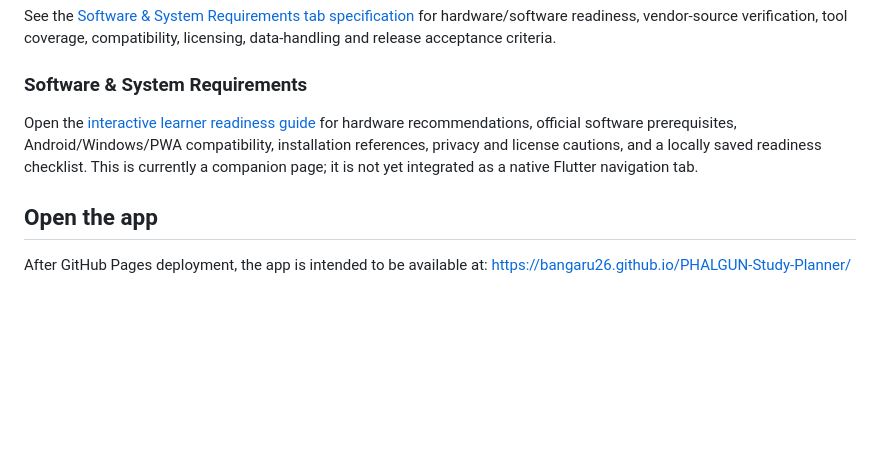
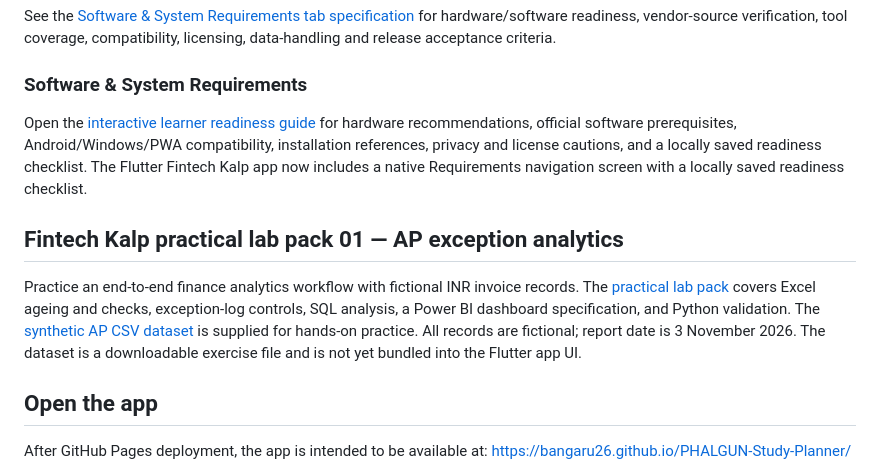
Before and after one commit to bangaru26/PHALGUN-Study-Planner, a Markdown page: README.md, the part around the change. GitHub-like rendering; blank space fills up the shorter version.

Commit message:
Document Fintech Kalp practical lab and native requirements screen

```diff
--- a/README.md
+++ b/README.md
@@ -15,7 +15,11 @@ See [IRM progressive risk-management learning, CIA, CRMA and CISM knowledge path
 See the [Software & System Requirements tab specification](./FINTECH_KALP_SOFTWARE_SYSTEM_REQUIREMENTS.md) for hardware/software readiness, vendor-source verification, tool coverage, compatibility, licensing, data-handling and release acceptance criteria.
 
 ### Software & System Requirements
-Open the [interactive learner readiness guide](./software-system-requirements.html) for hardware recommendations, official software prerequisites, Android/Windows/PWA compatibility, installation references, privacy and license cautions, and a locally saved readiness checklist. This is currently a companion page; it is not yet integrated as a native Flutter navigation tab.
+Open the [interactive learner readiness guide](./software-system-requirements.html) for hardware recommendations, official software prerequisites, Android/Windows/PWA compatibility, installation references, privacy and license cautions, and a locally saved readiness checklist. The Flutter Fintech Kalp app now includes a native Requirements navigation screen with a locally saved readiness checklist.
+
+## Fintech Kalp practical lab pack 01 — AP exception analytics
+
+Practice an end-to-end finance analytics workflow with fictional INR invoice records. The [practical lab pack](./FINTECH_KALP_PRACTICAL_LAB_PACK_01.md) covers Excel ageing and checks, exception-log controls, SQL analysis, a Power BI dashboard specification, and Python validation. The [synthetic AP CSV dataset](./fintech-kalp_flutter/assets/fintech_kalp_ap_lab.csv) is supplied for hands-on practice. All records are fictional; report date is 3 November 2026. The dataset is a downloadable exercise file and is not yet bundled into the Flutter app UI.
 
 ## Open the app
 After GitHub Pages deployment, the app is intended to be available at:
```
